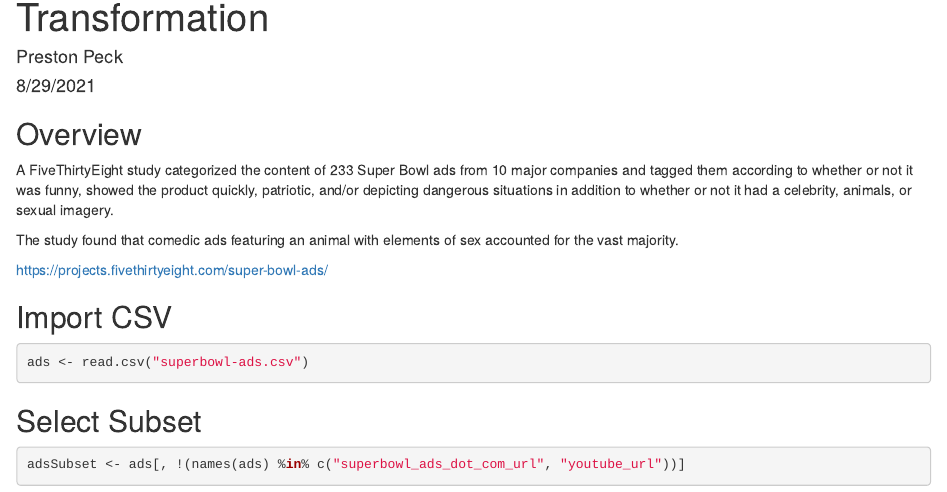
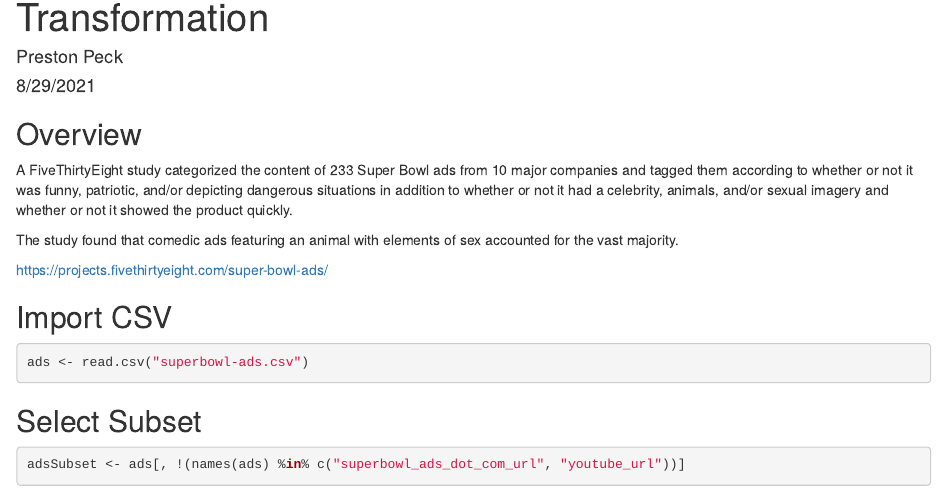
Before and after one commit to PPPeck313/DATA-607-Assignment-1-Basic-Loading-and-Transformation, an R Markdown document (Basic Loading and Transformation.Rmd): the page in a window 1100 px wide, from 70 px down. Rendered offline with R 4.5, knitr and Pandoc, with nearby package versions.

Commit message:
[Feature] Added .gitignore to ignore IDE files [Chore] Fixed grammar

```diff
--- a/Basic Loading and Transformation.Rmd
+++ b/Basic Loading and Transformation.Rmd
@@ -7,7 +7,7 @@ output: html_document
 
 ## Overview
 
-A FiveThirtyEight study categorized the content of 233 Super Bowl ads from 10 major companies and tagged them according to whether or not it was funny, showed the product quickly, patriotic, and/or depicting dangerous situations in addition to whether or not it had a celebrity, animals, or sexual imagery.
+A FiveThirtyEight study categorized the content of 233 Super Bowl ads from 10 major companies and tagged them according to whether or not it was funny, patriotic, and/or depicting dangerous situations in addition to whether or not it had a celebrity, animals, and/or sexual imagery and whether or not it showed the product quickly.
 
 The study found that comedic ads featuring an animal with elements of sex accounted for the vast majority.
 
```
Also changed, not shown: Basic Loading and Transformation.Rmd (12 more changed lines), 1 other file.
